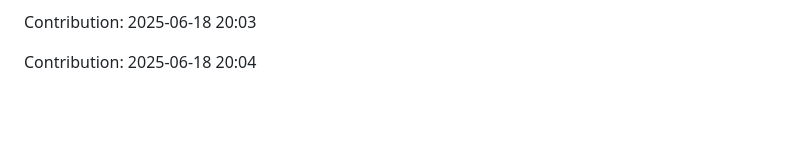
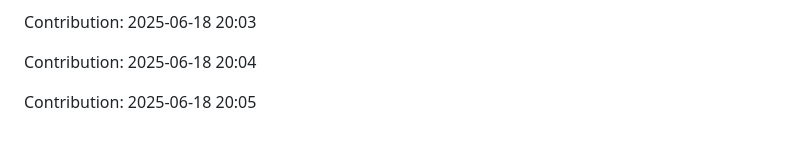
Before and after one commit to Shreyansh-77/AI-Agents, a Markdown page: README.md, the part around the change. Drawn GitHub-style; blank space fills up the shorter version.

Commit message:
"Contribution: 2025-06-18 20:05"

```diff
--- a/README.md
+++ b/README.md
@@ -679,3 +679,5 @@ Contribution: 2025-06-18 20:02
 Contribution: 2025-06-18 20:03
 
 Contribution: 2025-06-18 20:04
+
+Contribution: 2025-06-18 20:05
```
